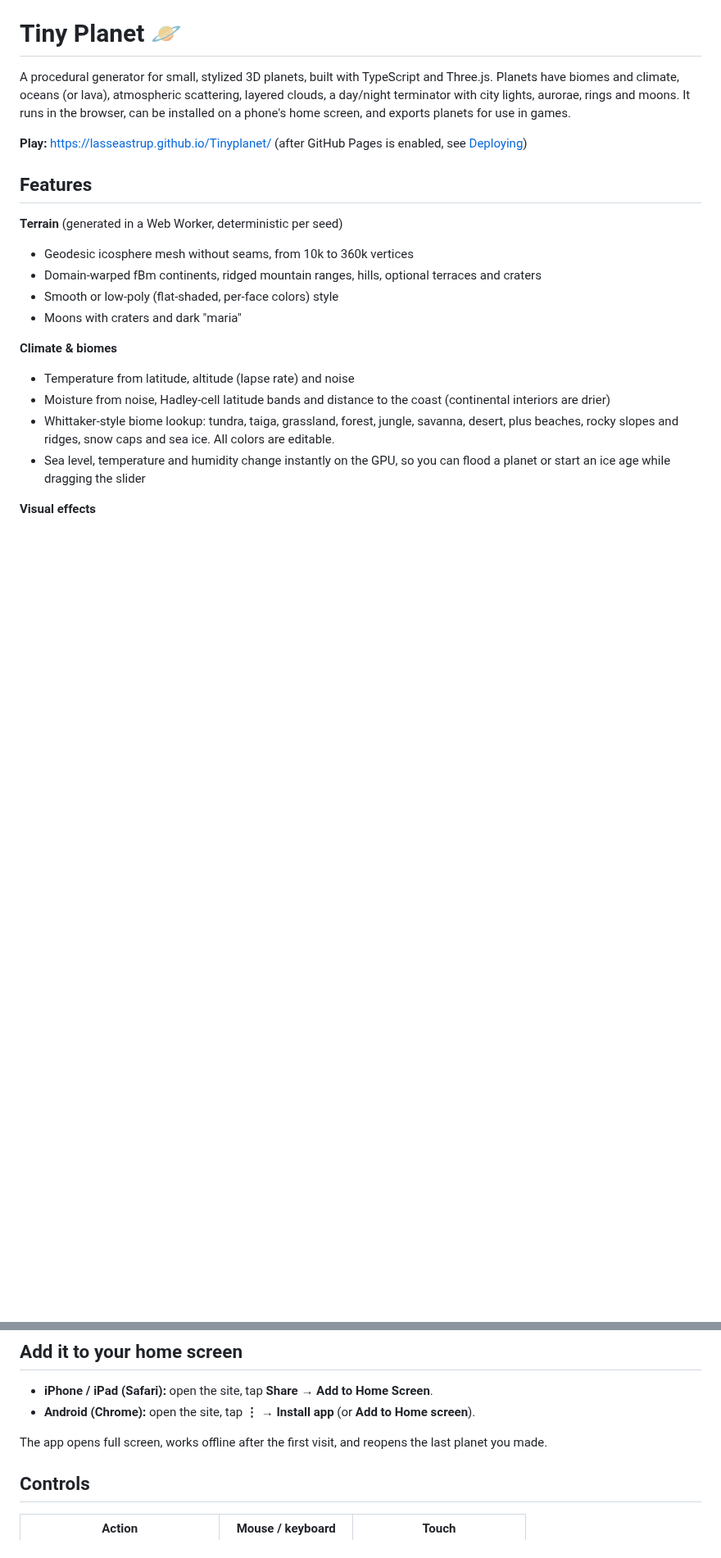
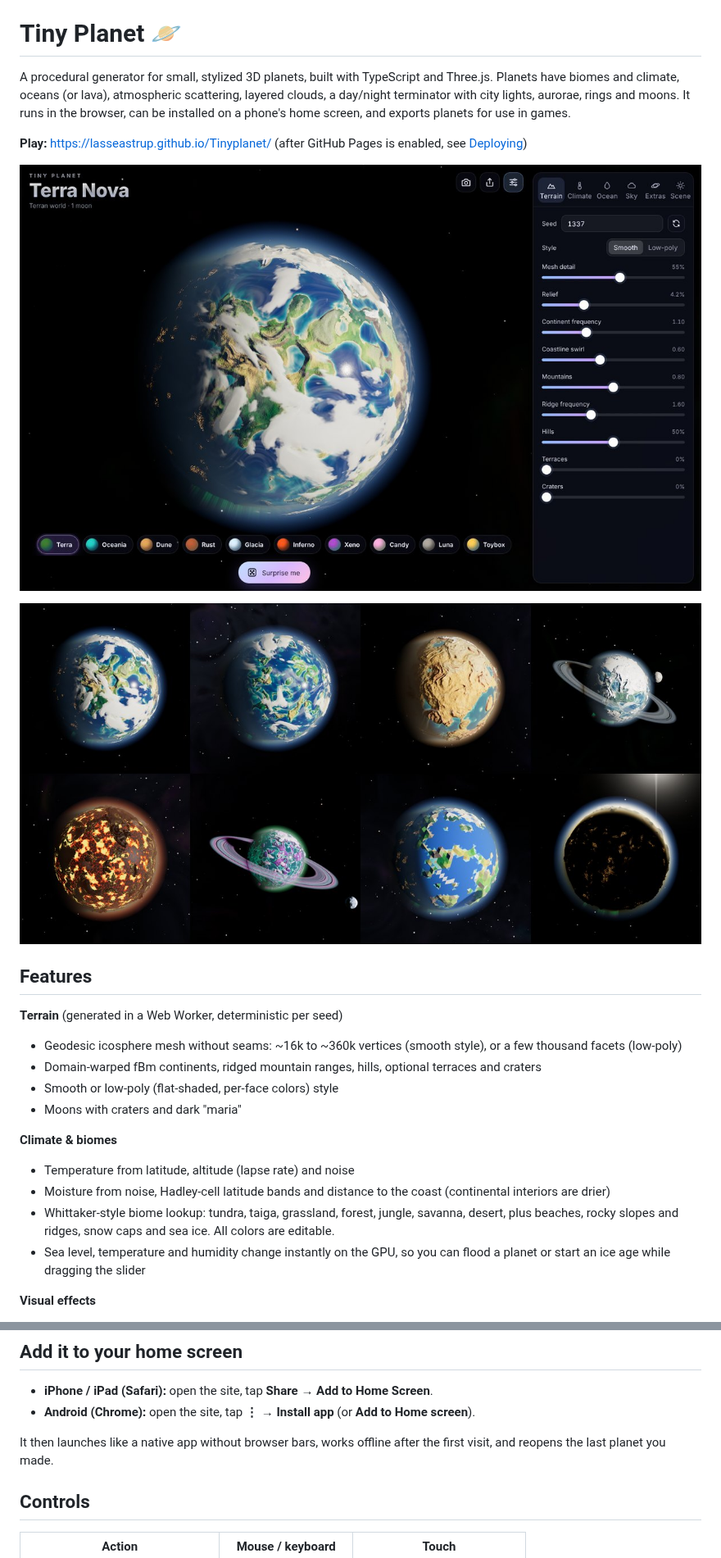
Before and after one commit to lasseastrup/Tinyplanet, a Markdown page: README.md, 2 parts joined by grey strips. Shown at 82% size. GitHub-like rendering; pictures changed too: docs/presets.jpg (added), docs/screenshot.jpg (added); blank space fills up the shorter version.

```diff
--- a/README.md
+++ b/README.md
@@ -7,10 +7,14 @@ can be installed on a phone's home screen, and exports planets for use in games.
 
 **Play:** https://lasseastrup.github.io/Tinyplanet/ (after GitHub Pages is enabled, see [Deploying](#deploying-to-github-pages))
 
+![Tiny Planet generator](docs/screenshot.jpg)
+
+![A few of the presets](docs/presets.jpg)
+
 ## Features
 
 **Terrain** (generated in a Web Worker, deterministic per seed)
-- Geodesic icosphere mesh without seams, from 10k to 360k vertices
+- Geodesic icosphere mesh without seams: ~16k to ~360k vertices (smooth style), or a few thousand facets (low-poly)
 - Domain-warped fBm continents, ridged mountain ranges, hills, optional terraces and craters
 - Smooth or low-poly (flat-shaded, per-face colors) style
 - Moons with craters and dark "maria"
@@ -52,7 +56,7 @@ can be installed on a phone's home screen, and exports planets for use in games.
 - **iPhone / iPad (Safari):** open the site, tap **Share** → **Add to Home Screen**.
 - **Android (Chrome):** open the site, tap **⋮** → **Install app** (or **Add to Home screen**).
 
-The app opens full screen, works offline after the first visit, and reopens the last planet you made.
+It then launches like a native app without browser bars, works offline after the first visit, and reopens the last planet you made.
 
 ## Controls
 
```
Also changed, not shown: 14 other files.
